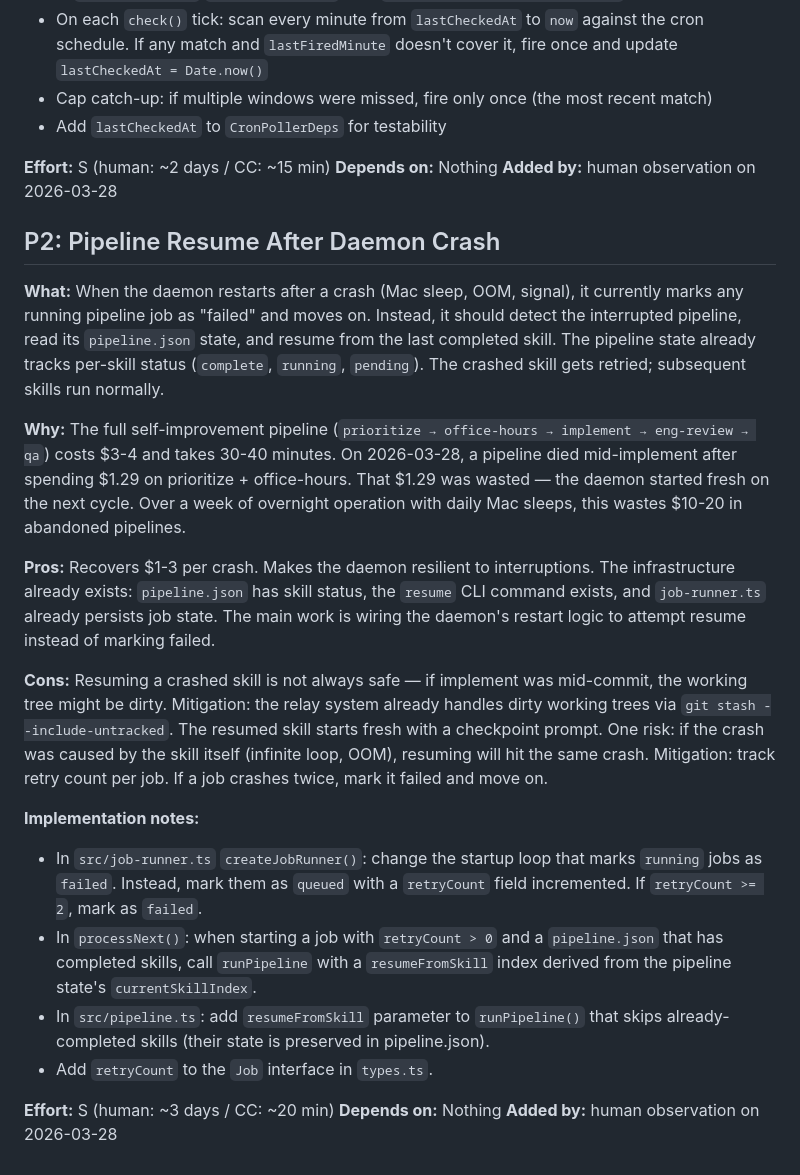
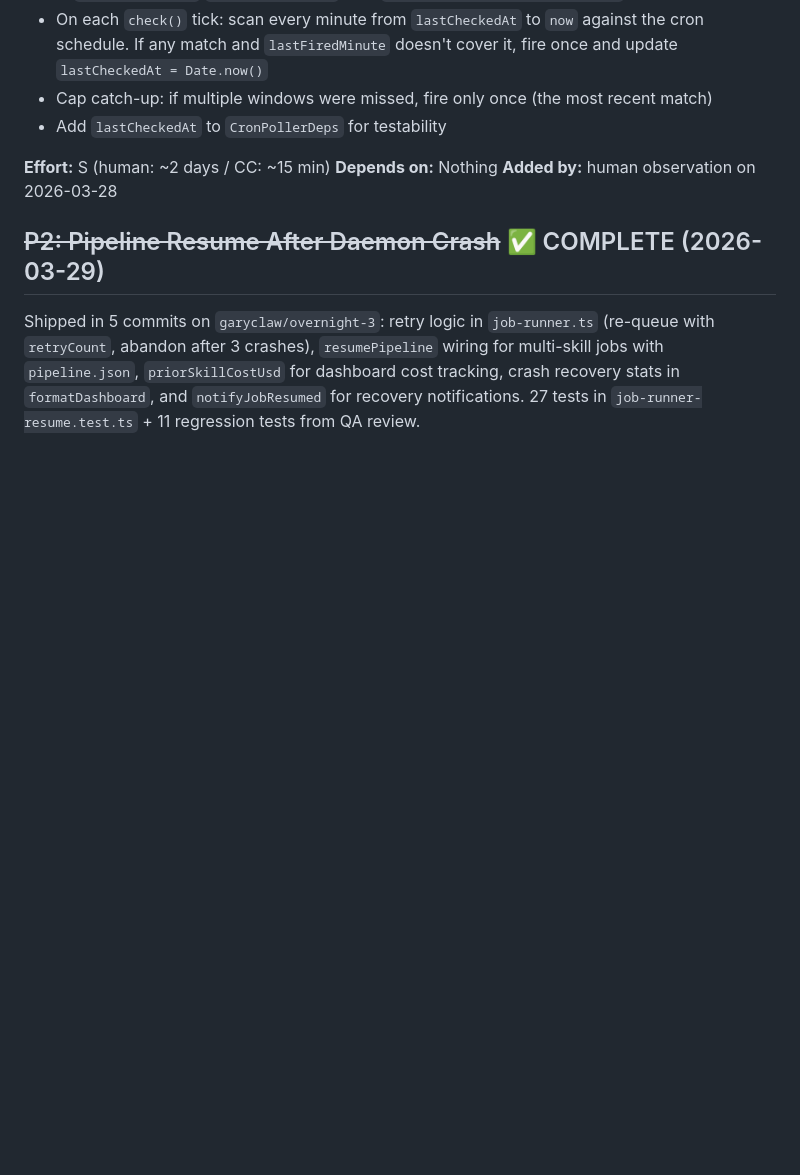
Before and after one commit to 0raclide/GaryClaw, a Markdown page: TODOS.md, the part around the change. Drawn GitHub-style; blank space fills up the shorter version.

Commit message:
docs(qa): mark P2 Pipeline Resume After Crash as COMPLETE
5 commits, 27 tests + 11 regression tests from QA review.
Shipped: retry logic, resumePipeline wiring, dashboard stats, notifications.

Co-Authored-By: Claude Opus 4.6 (1M context) <noreply@anthropic.com>

```diff
--- a/TODOS.md
+++ b/TODOS.md
@@ -290,22 +290,6 @@ Implemented in commit 0b53787 + eng review fixes. `createTextAccumulatingCallbac
 **Depends on:** Nothing
 **Added by:** human observation on 2026-03-28
 
-## P2: Pipeline Resume After Daemon Crash
+## ~~P2: Pipeline Resume After Daemon Crash~~ ✅ COMPLETE (2026-03-29)
 
-**What:** When the daemon restarts after a crash (Mac sleep, OOM, signal), it currently marks any running pipeline job as "failed" and moves on. Instead, it should detect the interrupted pipeline, read its `pipeline.json` state, and resume from the last completed skill. The pipeline state already tracks per-skill status (`complete`, `running`, `pending`). The crashed skill gets retried; subsequent skills run normally.
-
-**Why:** The full self-improvement pipeline (`prioritize → office-hours → implement → eng-review → qa`) costs $3-4 and takes 30-40 minutes. On 2026-03-28, a pipeline died mid-implement after spending $1.29 on prioritize + office-hours. That $1.29 was wasted — the daemon started fresh on the next cycle. Over a week of overnight operation with daily Mac sleeps, this wastes $10-20 in abandoned pipelines.
-
-**Pros:** Recovers $1-3 per crash. Makes the daemon resilient to interruptions. The infrastructure already exists: `pipeline.json` has skill status, the `resume` CLI command exists, and `job-runner.ts` already persists job state. The main work is wiring the daemon's restart logic to attempt resume instead of marking failed.
-
-**Cons:** Resuming a crashed skill is not always safe — if implement was mid-commit, the working tree might be dirty. Mitigation: the relay system already handles dirty working trees via `git stash --include-untracked`. The resumed skill starts fresh with a checkpoint prompt. One risk: if the crash was caused by the skill itself (infinite loop, OOM), resuming will hit the same crash. Mitigation: track retry count per job. If a job crashes twice, mark it failed and move on.
-
-**Implementation notes:**
-- In `src/job-runner.ts` `createJobRunner()`: change the startup loop that marks `running` jobs as `failed`. Instead, mark them as `queued` with a `retryCount` field incremented. If `retryCount >= 2`, mark as `failed`.
-- In `processNext()`: when starting a job with `retryCount > 0` and a `pipeline.json` that has completed skills, call `runPipeline` with a `resumeFromSkill` index derived from the pipeline state's `currentSkillIndex`.
-- In `src/pipeline.ts`: add `resumeFromSkill` parameter to `runPipeline()` that skips already-completed skills (their state is preserved in pipeline.json).
-- Add `retryCount` to the `Job` interface in `types.ts`.
-
-**Effort:** S (human: ~3 days / CC: ~20 min)
-**Depends on:** Nothing
-**Added by:** human observation on 2026-03-28
+Shipped in 5 commits on `garyclaw/overnight-3`: retry logic in `job-runner.ts` (re-queue with `retryCount`, abandon after 3 crashes), `resumePipeline` wiring for multi-skill jobs with `pipeline.json`, `priorSkillCostUsd` for dashboard cost tracking, crash recovery stats in `formatDashboard`, and `notifyJobResumed` for recovery notifications. 27 tests in `job-runner-resume.test.ts` + 11 regression tests from QA review.
```
